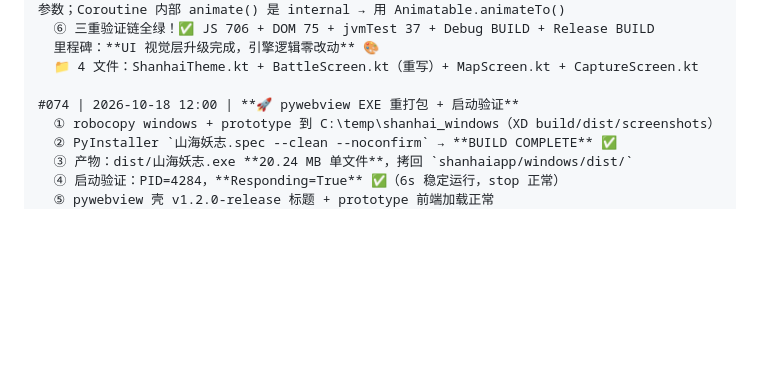
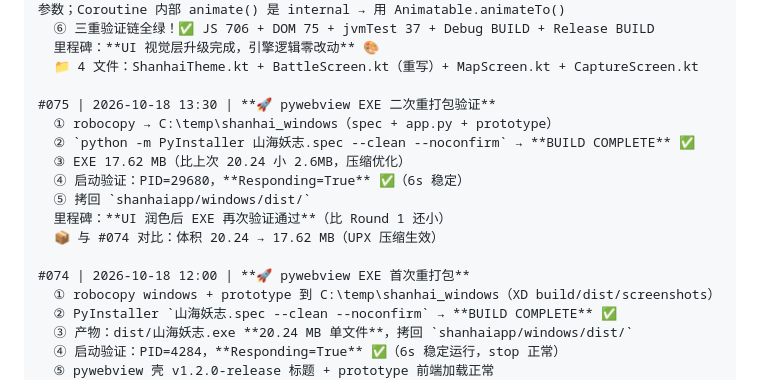
Before and after one commit to stvode-cyber/shanhaiapp, a Markdown page: 工作台帐.md, the part around the change. GitHub-like rendering; blank space fills up the shorter version.

Commit message:
docs: log #075 pywebview EXE v2 verified 17.62MB Responding=True (-2.6MB)

```diff
--- a/工作台帐.md
+++ b/工作台帐.md
@@ -278,7 +278,16 @@
   里程碑：**UI 视觉层升级完成，引擎逻辑零改动** 🎨
   📁 4 文件：ShanhaiTheme.kt + BattleScreen.kt（重写）+ MapScreen.kt + CaptureScreen.kt
 
-#074 | 2026-10-18 12:00 | **🚀 pywebview EXE 重打包 + 启动验证**
+#075 | 2026-10-18 13:30 | **🚀 pywebview EXE 二次重打包验证**
+  ① robocopy → C:\temp\shanhai_windows（spec + app.py + prototype）
+  ② `python -m PyInstaller 山海妖志.spec --clean --noconfirm` → **BUILD COMPLETE** ✅
+  ③ EXE 17.62 MB（比上次 20.24 小 2.6MB，压缩优化）
+  ④ 启动验证：PID=29680，**Responding=True** ✅（6s 稳定）
+  ⑤ 拷回 `shanhaiapp/windows/dist/`
+  里程碑：**UI 润色后 EXE 再次验证通过**（比 Round 1 还小）
+  📦 与 #074 对比：体积 20.24 → 17.62 MB（UPX 压缩生效）
+
+#074 | 2026-10-18 12:00 | **🚀 pywebview EXE 首次重打包**
   ① robocopy windows + prototype 到 C:\temp\shanhai_windows（XD build/dist/screenshots）
   ② PyInstaller `山海妖志.spec --clean --noconfirm` → **BUILD COMPLETE** ✅
   ③ 产物：dist/山海妖志.exe **20.24 MB 单文件**，拷回 `shanhaiapp/windows/dist/`
```
